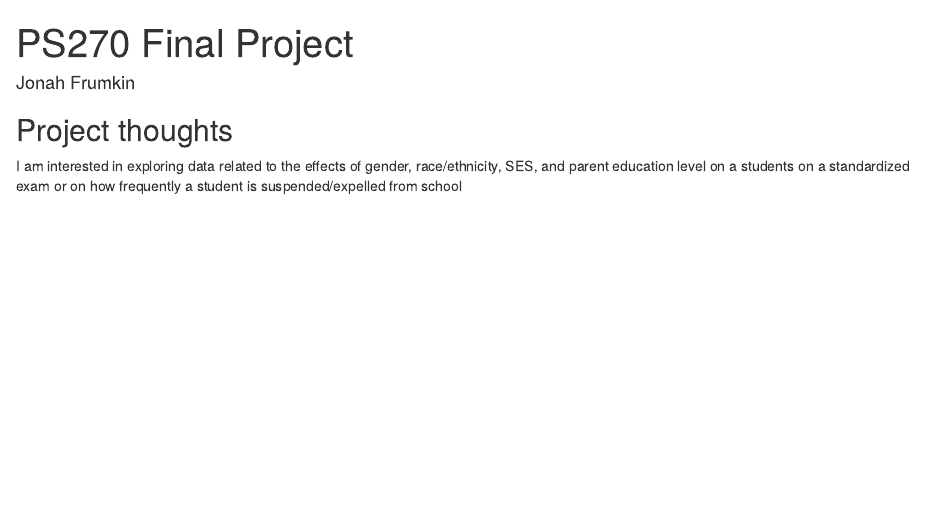
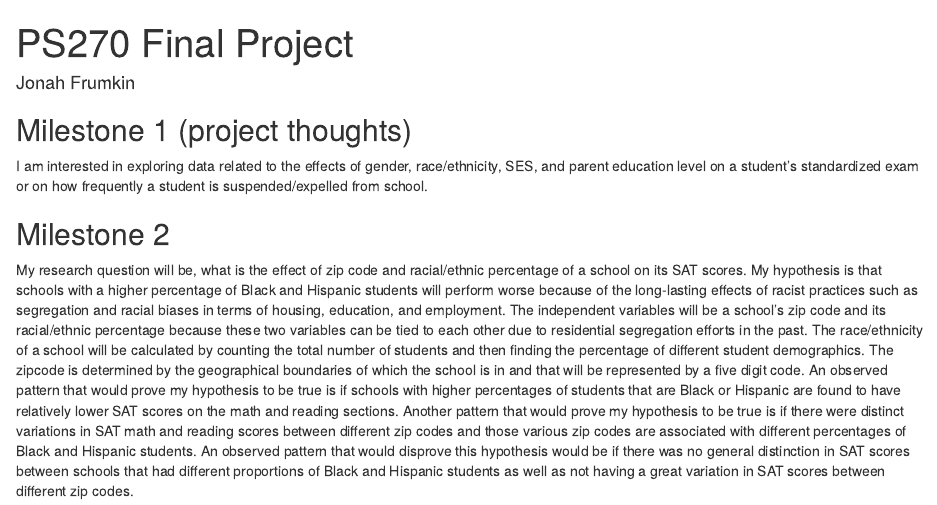
Before and after one commit to jonahfrumkin/ps270-final-project, an R Markdown document (index.Rmd): the page in a window 1100 px wide, from its top. Rendered offline with R 4.5, knitr and Pandoc, with nearby package versions; drawn as R Markdown's standard HTML page in place of the format the file asks for.

Commit message:
Milestone 2

```diff
--- a/index.Rmd
+++ b/index.Rmd
@@ -9,8 +9,10 @@ output:
 
 
 
-## Project thoughts
+## Milestone 1 (project thoughts)
 
-I am interested in exploring data related to the effects of gender, race/ethnicity, SES, and
-parent education level on a students on a standardized exam or on how frequently a student is
-suspended/expelled from school
+I am interested in exploring data related to the effects of gender, race/ethnicity, SES, and parent education level on a student's standardized exam or on how frequently a student is suspended/expelled from school.
+
+## Milestone 2
+
+My research question will be, what is the effect of zip code and racial/ethnic percentage of a school on its SAT scores. My hypothesis is that schools with a higher percentage of Black and Hispanic students will perform worse because of the long-lasting effects of racist practices such as segregation and racial biases in terms of housing, education, and employment. The independent variables will be a school's zip code and its racial/ethnic percentage because these two variables can be tied to each other due to residential segregation efforts in the past. The race/ethnicity of a school will be calculated by counting the total number of students and then finding the percentage of different student demographics. The zipcode is determined by the geographical boundaries of which the school is in and that will be represented by a five digit code. An observed pattern that would prove my hypothesis to be true is if schools with higher percentages of students that are Black or Hispanic are found to have relatively lower SAT scores on the math and reading sections. Another pattern that would prove my hypothesis to be true is if there were distinct variations in SAT math and reading scores between different zip codes and those various zip codes are associated with different percentages of Black and Hispanic students. An observed pattern that would disprove this hypothesis would be if there was no general distinction in SAT scores between schools that had different proportions of Black and Hispanic students as well as not having a great variation in SAT scores between different zip codes.
```
Also changed, not shown: index.html.
